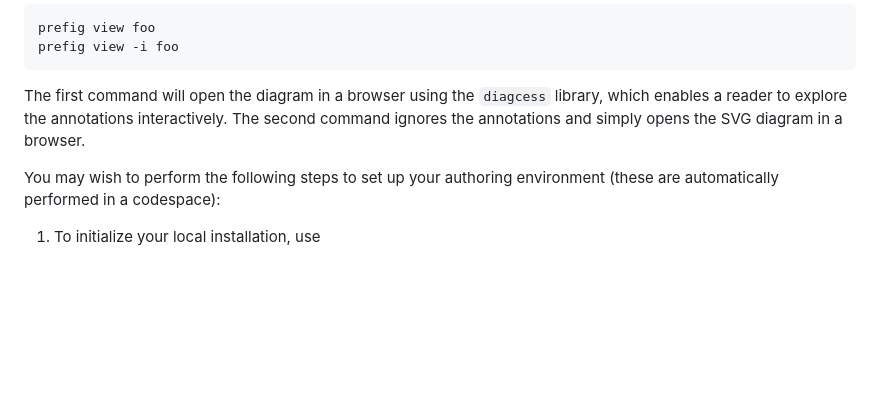
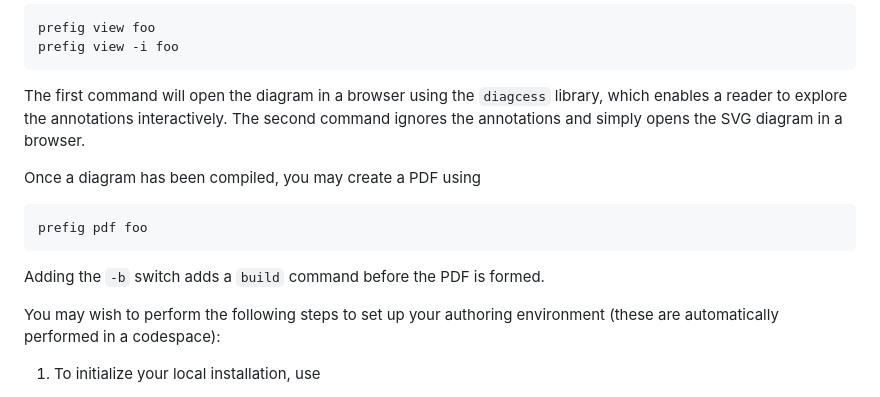
Before and after one commit to davidaustinm/prefigure, a Markdown page: README.md, the part around the change. GitHub-like rendering; blank space fills up the shorter version.

Commit message:
add pdf to readme

````diff
--- a/README.md
+++ b/README.md
@@ -83,6 +83,12 @@ prefig view -i foo
 ```
 The first command will open the diagram in a browser using the `diagcess` library, which enables a reader to explore the annotations interactively.  The second command ignores the annotations and simply opens the SVG diagram in a browser.
 
+Once a diagram has been compiled, you may create a PDF using
+```
+prefig pdf foo
+```
+Adding the `-b` switch adds a `build` command before the PDF is formed.
+
 You may wish to perform the following steps to set up your authoring environment (these are automatically performed in a codespace):
 
 1. To initialize your local installation, use
````
